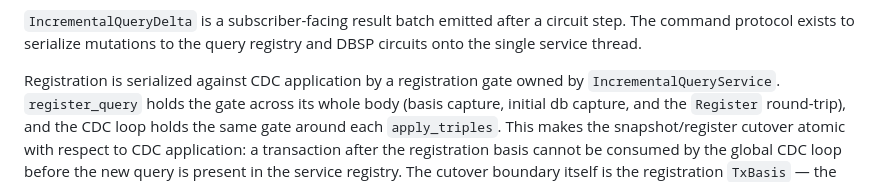
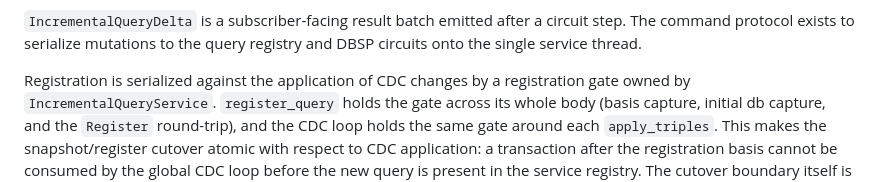
Before and after one commit to FiV0/triplox, a Markdown page: design/INCREMENTAL_QUERIES.md, the part around the change. Drawn GitHub-style.

Commit message:
INCREMENTAL_QUERIES.md tweak

```diff
--- a/design/INCREMENTAL_QUERIES.md
+++ b/design/INCREMENTAL_QUERIES.md
@@ -153,7 +153,7 @@ after a circuit step. The command protocol exists to serialize
 mutations to the query registry and DBSP circuits onto the single
 service thread.
 
-Registration is serialized against CDC application by a registration gate owned
+Registration is serialized against the application of CDC changes by a registration gate owned
 by `IncrementalQueryService`. `register_query` holds the gate across its whole
 body (basis capture, initial db capture, and the `Register` round-trip), and the
 CDC loop holds the same gate around each `apply_triples`. This makes the
```
